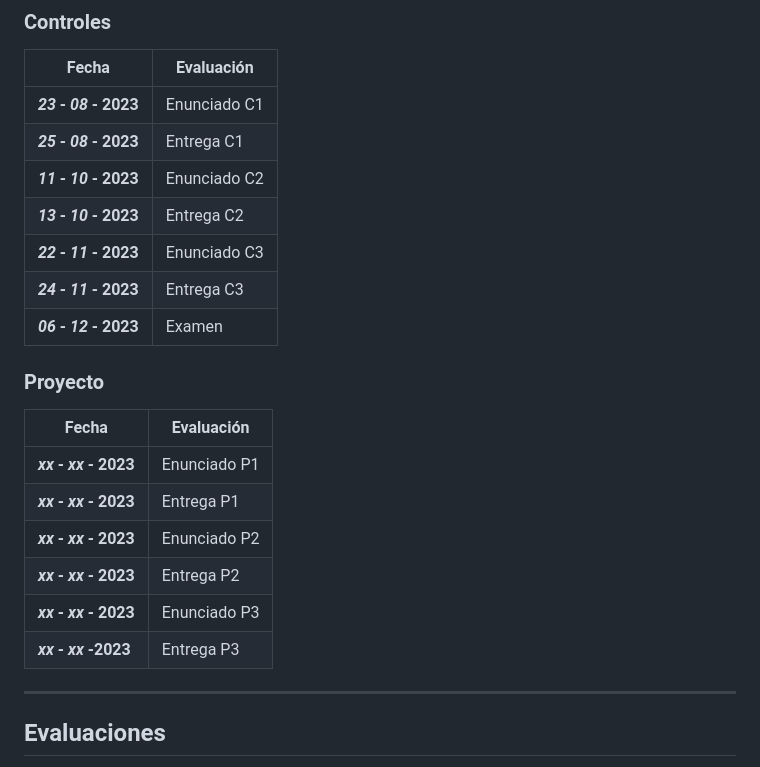
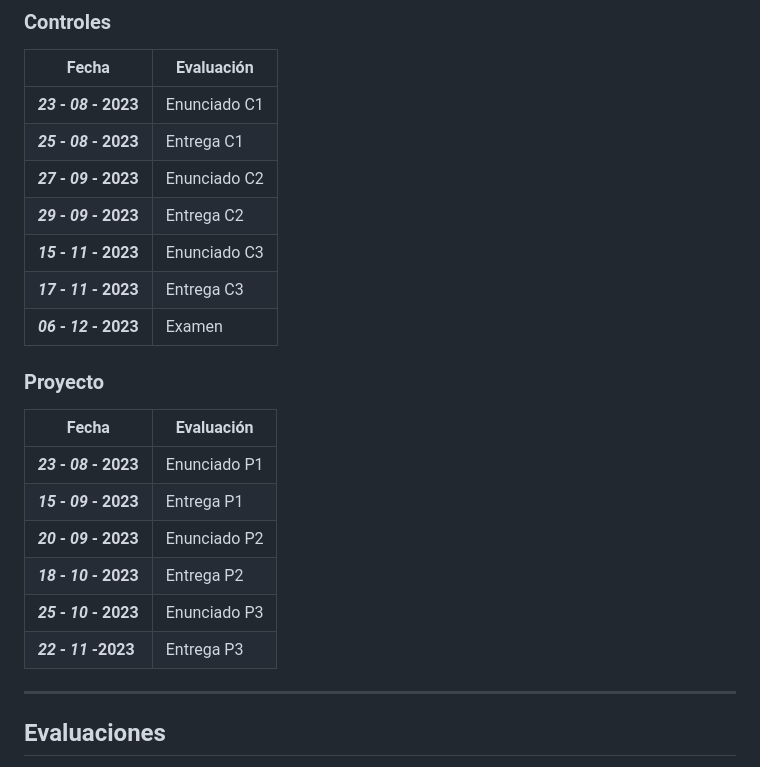
Before and after one commit to IIC2413/Syllabus-2023-2, a Markdown page: README.md, the part around the change printed below. Drawn GitHub-style.

Commit message:
Se actualizan fechas

```diff
--- a/README.md
+++ b/README.md
@@ -92,10 +92,10 @@ Fecha      | Evaluación
 -----------|------------
 ***23* - *08* - 2023**  | Enunciado C1
 ***25* - *08* - 2023** | Entrega C1
-***11* - *10* - 2023**  | Enunciado C2
-***13* - *10* - 2023**  | Entrega C2
-***22* - *11* - 2023**   | Enunciado C3
-***24* - *11* - 2023**  | Entrega C3
+***27* - *09* - 2023**  | Enunciado C2
+***29* - *09* - 2023**  | Entrega C2
+***15* - *11* - 2023**   | Enunciado C3
+***17* - *11* - 2023**  | Entrega C3
 ***06* - *12* - 2023**  | Examen
 
 
@@ -103,12 +103,12 @@ Fecha      | Evaluación
 
 Fecha      | Evaluación
 -----------|------------
-***xx* - *xx* - 2023**   | Enunciado P1
-***xx* - *xx* - 2023**  | Entrega P1
-***xx* - *xx* - 2023**  | Enunciado P2
-***xx* - *xx* - 2023**  | Entrega P2
-***xx* - *xx* - 2023**   | Enunciado P3
-***xx* - *xx* -2023**   | Entrega P3
+***23* - *08* - 2023**   | Enunciado P1
+***15* - *09* - 2023**  | Entrega P1
+***20* - *09* - 2023**  | Enunciado P2
+***18* - *10* - 2023**  | Entrega P2
+***25* - *10* - 2023**   | Enunciado P3
+***22* - *11* -2023**   | Entrega P3
 
 
 ---
```
Also changed, not shown: other parts of README.md (+8 -1 lines).
